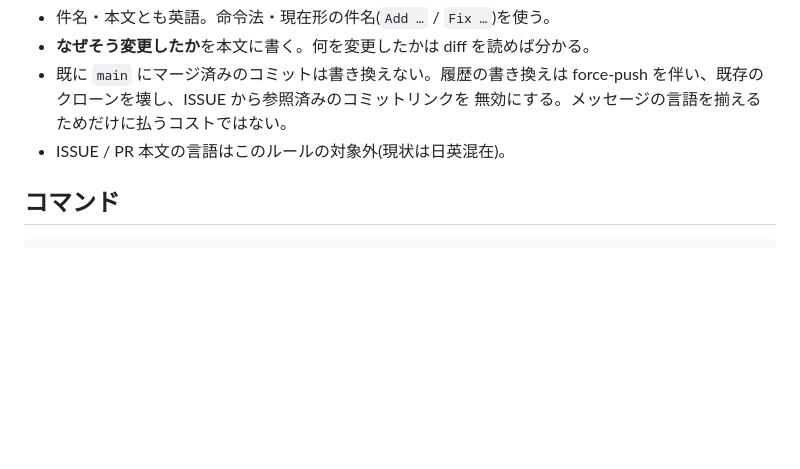
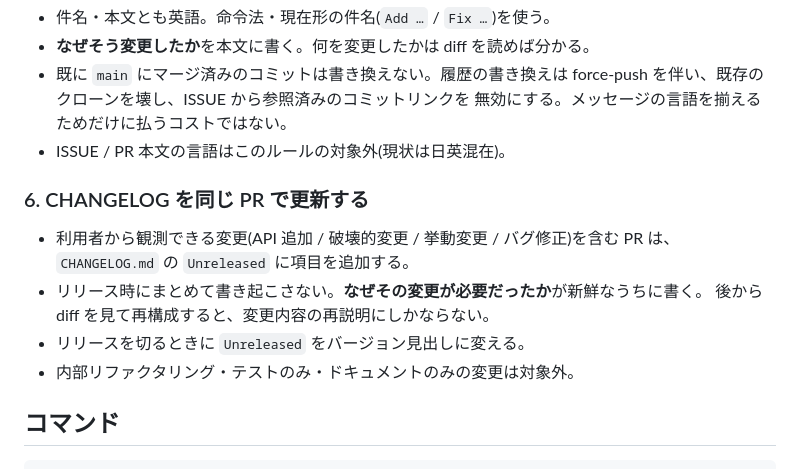
Before and after one commit to m96-chan/voxshot, a Markdown page: CLAUDE.md, the part around the change. Drawn GitHub-style; blank space fills up the shorter version.

````diff
--- a/CLAUDE.md
+++ b/CLAUDE.md
@@ -41,6 +41,15 @@
   無効にする。メッセージの言語を揃えるためだけに払うコストではない。
 - ISSUE / PR 本文の言語はこのルールの対象外(現状は日英混在)。
 
+### 6. CHANGELOG を同じ PR で更新する
+
+- 利用者から観測できる変更(API 追加 / 破壊的変更 / 挙動変更 / バグ修正)を含む PR は、
+  `CHANGELOG.md` の `Unreleased` に項目を追加する。
+- リリース時にまとめて書き起こさない。**なぜその変更が必要だったか**が新鮮なうちに書く。
+  後から diff を見て再構成すると、変更内容の再説明にしかならない。
+- リリースを切るときに `Unreleased` をバージョン見出しに変える。
+- 内部リファクタリング・テストのみ・ドキュメントのみの変更は対象外。
+
 ## コマンド
 
 ```bash
````
Also changed, not shown: CHANGELOG.md (added, +84 -0 lines).
